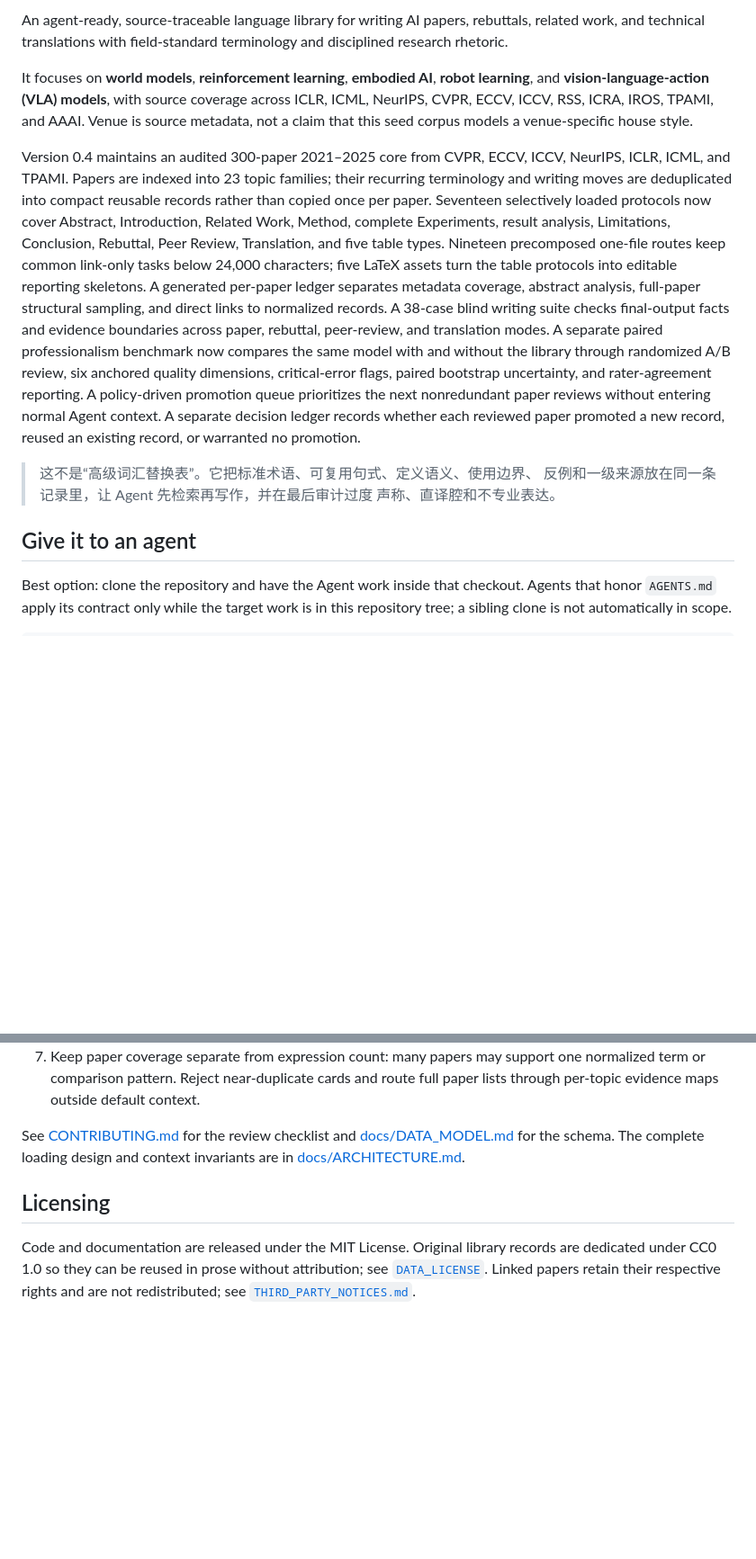
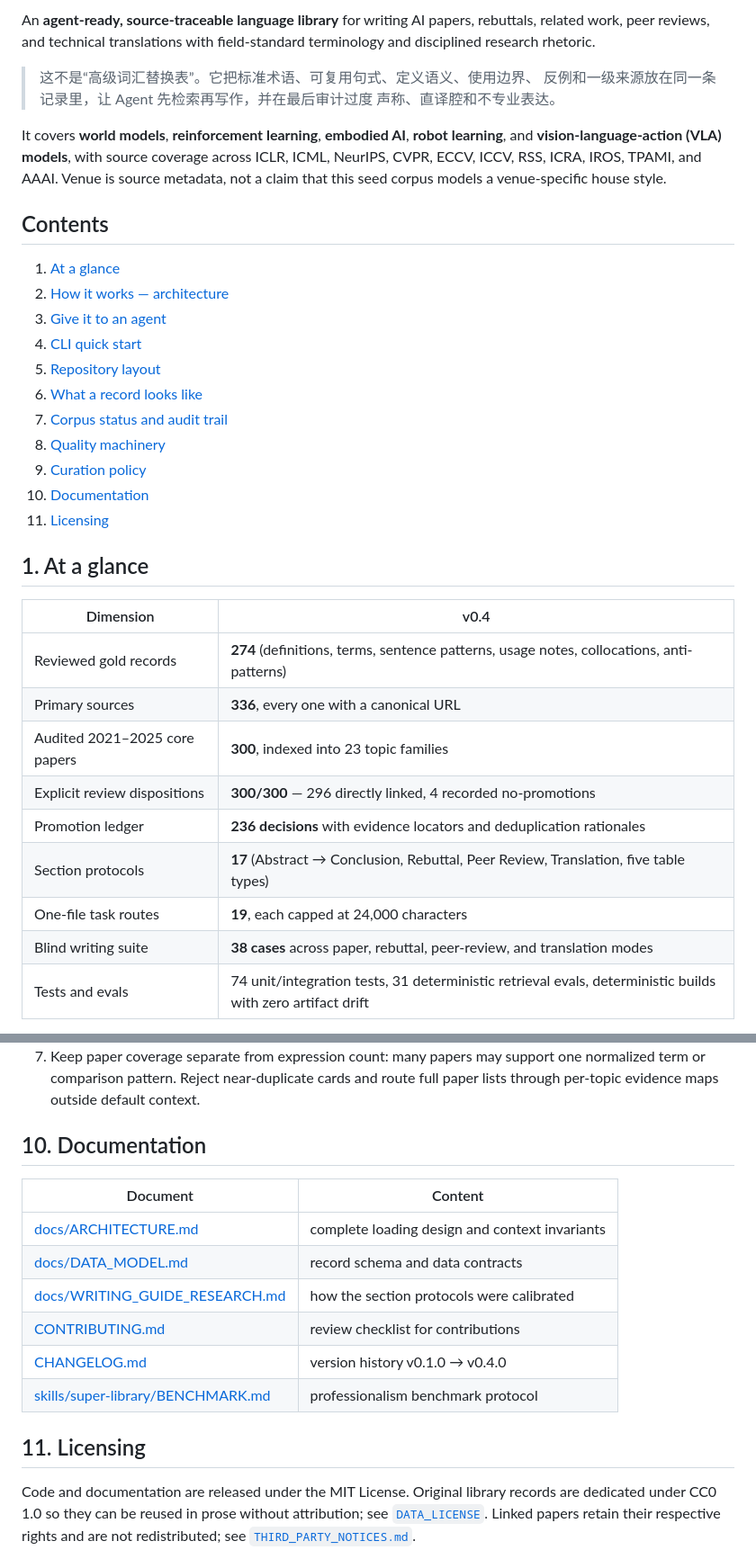
Before and after one commit to asimfish/super_library, a Markdown page: README.md, 2 parts joined by grey strips. Shown at 90% size. Rendered like a GitHub page; blank space fills up the shorter version.

Commit message:
Restructure README with architecture diagrams and a table of contents
Co-authored-by: Cursor <cursoragent@cursor.com>

```diff
--- a/README.md
+++ b/README.md
@@ -6,40 +7,43 @@
 
-An agent-ready, source-traceable language library for writing AI papers,
-rebuttals, related work, and technical translations with field-standard
-terminology and disciplined research rhetoric.
-
-It focuses on **world models**, **reinforcement learning**, **embodied AI**,
-**robot learning**, and **vision-language-action (VLA) models**, with source
-coverage across ICLR, ICML, NeurIPS,
-CVPR, ECCV, ICCV, RSS, ICRA, IROS, TPAMI, and AAAI. Venue is source metadata,
-not a claim that this seed corpus models a venue-specific house style.
-
-Version 0.4 maintains an audited 300-paper 2021–2025 core from CVPR, ECCV, ICCV,
-NeurIPS, ICLR, ICML, and TPAMI. Papers are indexed into 23 topic families; their
-recurring terminology and writing moves are deduplicated into compact reusable
-records rather than copied once per paper. Seventeen selectively loaded protocols
-now cover Abstract, Introduction, Related Work, Method, complete Experiments,
-result analysis, Limitations, Conclusion, Rebuttal, Peer Review, Translation,
-and five table types. Nineteen precomposed one-file routes keep common link-only
-tasks below 24,000 characters; five LaTeX assets turn the table protocols into
-editable reporting skeletons. A generated per-paper ledger separates metadata
-coverage, abstract analysis, full-paper structural sampling, and direct links to
-normalized records. A 38-case blind writing suite checks final-output facts and
-evidence boundaries across paper, rebuttal, peer-review, and translation
-modes. A separate paired professionalism benchmark now compares
-the same model with and without the library through randomized A/B review, six
-anchored quality dimensions, critical-error flags, paired bootstrap uncertainty,
-and rater-agreement reporting. A policy-driven promotion queue prioritizes the
-next nonredundant paper reviews without entering normal Agent context. A separate
-decision ledger records whether each reviewed paper promoted a new record, reused
-an existing record, or warranted no promotion.
+An **agent-ready, source-traceable language library** for writing AI papers,
+rebuttals, related work, peer reviews, and technical translations with
+field-standard terminology and disciplined research rhetoric.
 
 > 这不是“高级词汇替换表”。它把标准术语、可复用句式、定义语义、使用边界、
 > 反例和一级来源放在同一条记录里，让 Agent 先检索再写作，并在最后审计过度
 > 声称、直译腔和不专业表达。
 
-## Give it to an agent
+It covers **world models**, **reinforcement learning**, **embodied AI**,
+**robot learning**, and **vision-language-action (VLA) models**, with source
+coverage across ICLR, ICML, NeurIPS, CVPR, ECCV, ICCV, RSS, ICRA, IROS, TPAMI,
+and AAAI. Venue is source metadata, not a claim that this seed corpus models a
+venue-specific house style.
 
-Best option: clone the repository and have the Agent work inside that checkout.
-Agents that honor `AGENTS.md` apply its contract only while the target work is in
-this repository tree; a sibling clone is not automatically in scope.
+## Contents
+
+1. [At a glance](#1-at-a-glance)
+2. [How it works — architecture](#2-how-it-works--architecture)
+3. [Give it to an agent](#3-give-it-to-an-agent)
+4. [CLI quick start](#4-cli-quick-start)
+5. [Repository layout](#5-repository-layout)
+6. [What a record looks like](#6-what-a-record-looks-like)
+7. [Corpus status and audit trail](#7-corpus-status-and-audit-trail)
+8. [Quality machinery](#8-quality-machinery)
+9. [Curation policy](#9-curation-policy)
+10. [Documentation](#10-documentation)
+11. [Licensing](#11-licensing)
+
+## 1. At a glance
+
+| Dimension | v0.4 |
+|---|---|
+| Reviewed gold records | **274** (definitions, terms, sentence patterns, usage notes, collocations, anti-patterns) |
+| Primary sources | **336**, every one with a canonical URL |
+| Audited 2021–2025 core papers | **300**, indexed into 23 topic families |
+| Explicit review dispositions | **300/300** — 296 directly linked, 4 recorded no-promotions |
+| Promotion ledger | **236 decisions** with evidence locators and deduplication rationales |
+| Section protocols | **17** (Abstract → Conclusion, Rebuttal, Peer Review, Translation, five table types) |
+| One-file task routes | **19**, each capped at 24,000 characters |
+| Blind writing suite | **38 cases** across paper, rebuttal, peer-review, and translation modes |
+| Tests and evals | 74 unit/integration tests, 31 deterministic retrieval evals, deterministic builds with zero artifact drift |
+
@@ -303,12 +376,18 @@ where a venue has few seed papers.
    one normalized term or comparison pattern. Reject near-duplicate cards and
    route full paper lists through per-topic evidence maps outside default context.
 
-See [CONTRIBUTING.md](CONTRIBUTING.md) for the review checklist and
-[docs/DATA_MODEL.md](docs/DATA_MODEL.md) for the schema. The complete loading
-design and context invariants are in
-[docs/ARCHITECTURE.md](docs/ARCHITECTURE.md).
+## 10. Documentation
 
-## Licensing
+| Document | Content |
+|---|---|
+| [docs/ARCHITECTURE.md](docs/ARCHITECTURE.md) | complete loading design and context invariants |
+| [docs/DATA_MODEL.md](docs/DATA_MODEL.md) | record schema and data contracts |
+| [docs/WRITING_GUIDE_RESEARCH.md](docs/WRITING_GUIDE_RESEARCH.md) | how the section protocols were calibrated |
+| [CONTRIBUTING.md](CONTRIBUTING.md) | review checklist for contributions |
+| [CHANGELOG.md](CHANGELOG.md) | version history v0.1.0 → v0.4.0 |
+| [skills/super-library/BENCHMARK.md](skills/super-library/BENCHMARK.md) | professionalism benchmark protocol |
+
+## 11. Licensing
 
 Code and documentation are released under the MIT License. Original library
 records are dedicated under CC0 1.0 so they can be reused in prose without
```
Also changed, not shown: other parts of README.md (+175 -105 lines).
